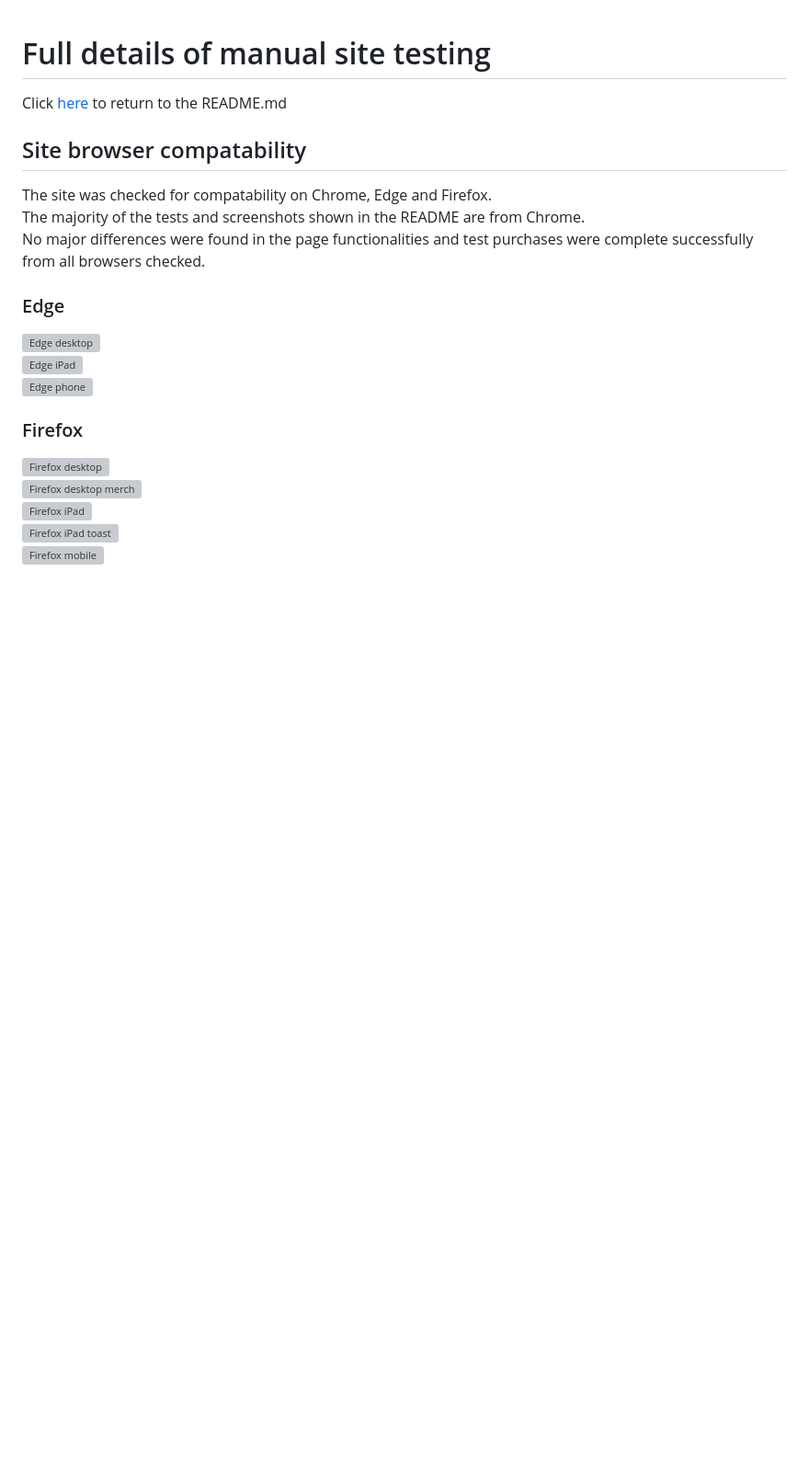
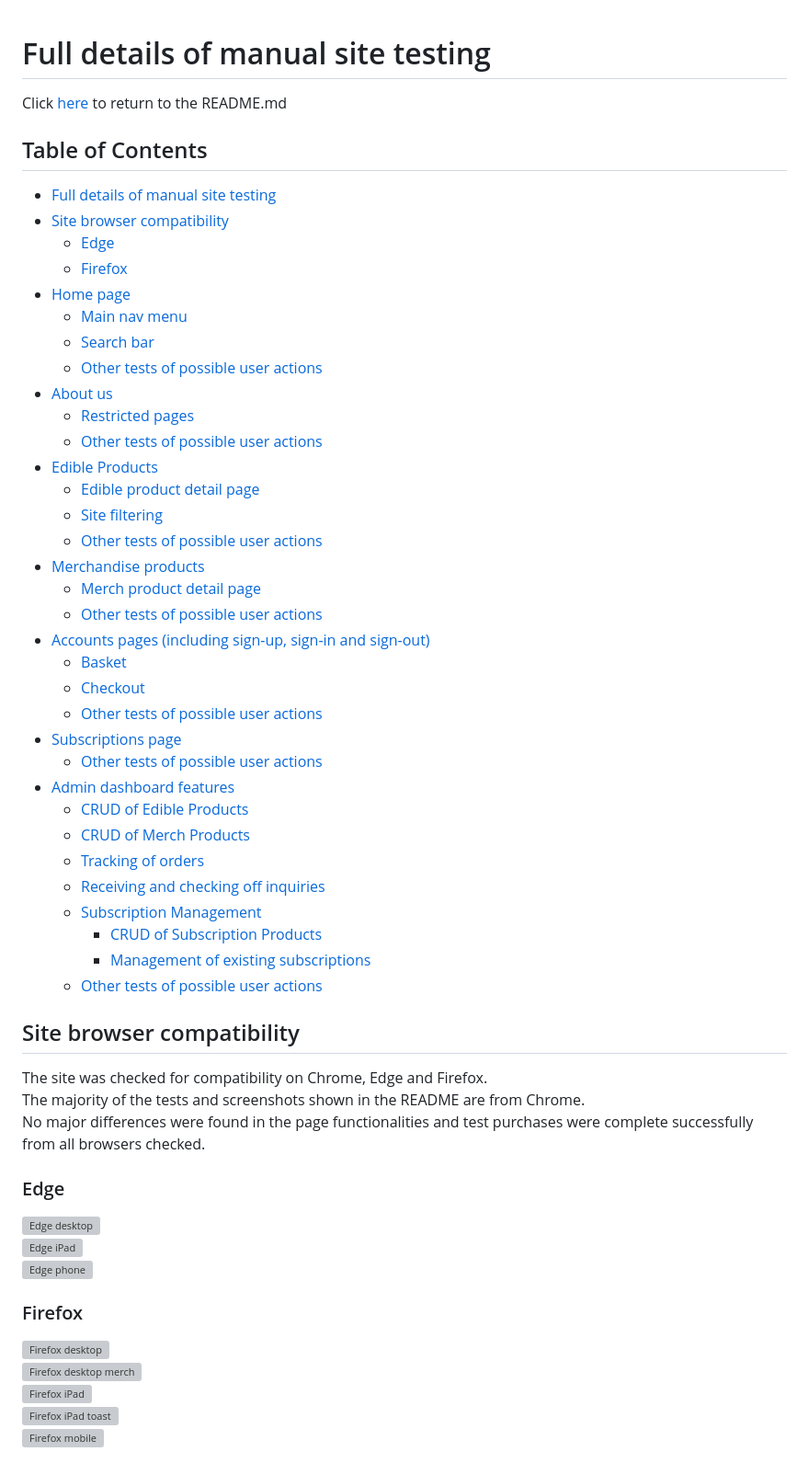
Before and after one commit to ajmccredie/fudge-kitchen, a Markdown page: TESTING.md, the part around the change. Shown at 92% size. Rendered like a GitHub page; blank space fills up the shorter version; grey boxes are pictures that could not be loaded.

```diff
--- a/TESTING.md
+++ b/TESTING.md
@@ -2,8 +2,44 @@
 
 Click [here](README.md) to return to the README.md
 
-## Site browser compatability
-The site was checked for compatability on Chrome, Edge and Firefox. <br>
+## Table of Contents
+- [Full details of manual site testing](#full-details-of-manual-site-testing)
+- [Site browser compatibility](#site-browser-compatibility)
+  - [Edge](#edge)
+  - [Firefox](#firefox)
+- [Home page](#home-page)
+  - [Main nav menu](#main-nav-menu)
+  - [Search bar](#search-bar)
+  - [Other tests of possible user actions](#other-tests-of-possible-user-actions)
+- [About us](#about-us)
+  - [Restricted pages](#restricted-pages)
+  - [Other tests of possible user actions](#other-tests-of-possible-user-actions-1)
+- [Edible Products](#edible-products)
+  - [Edible product detail page](#edible-product-detail-page)
+  - [Site filtering](#site-filtering)
+  - [Other tests of possible user actions](#other-tests-of-possible-user-actions-2)
+- [Merchandise products](#merchandise-products)
+  - [Merch product detail page](#merch-product-detail-page)
+  - [Other tests of possible user actions](#other-tests-of-possible-user-actions-3)
+- [Accounts pages (including sign-up, sign-in and sign-out)](#accounts-pages-including-sign-up-sign-in-and-sign-out)
+  - [Basket](#basket)
+  - [Checkout](#checkout)
+  - [Other tests of possible user actions](#other-tests-of-possible-user-actions-4)
+- [Subscriptions page](#subscriptions-page)
+  - [Other tests of possible user actions](#other-tests-of-possible-user-actions-5)
+- [Admin dashboard features](#admin-dashboard-features)
+  - [CRUD of Edible Products](#crud-of-edible-products)
+  - [CRUD of Merch Products](#crud-of-merch-products)
+  - [Tracking of orders](#tracking-of-orders)
+  - [Receiving and checking off inquiries](#receiving-and-checking-off-inquiries)
+  - [Subscription Management](#subscription-management)
+    - [CRUD of Subscription Products](#crud-of-subscription-products)
+    - [Management of existing subscriptions](#management-of-existing-subscriptions)
+  - [Other tests of possible user actions](#other-tests-of-possible-user-actions-6)
+
+
+## Site browser compatibility
+The site was checked for compatibility on Chrome, Edge and Firefox. <br>
 The majority of the tests and screenshots shown in the README are from Chrome. <br>
 No major differences were found in the page functionalities and test purchases were complete successfully from all browsers checked.<br>
 
```
Also changed, not shown: README.md (+26 -18 lines).
